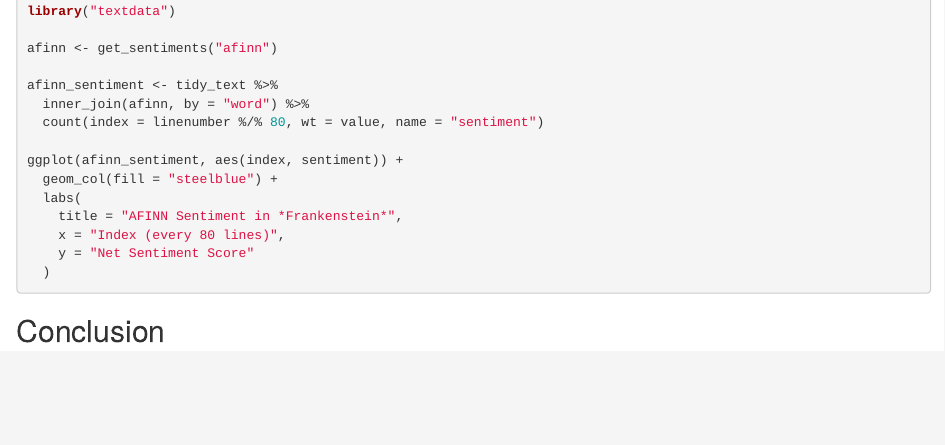
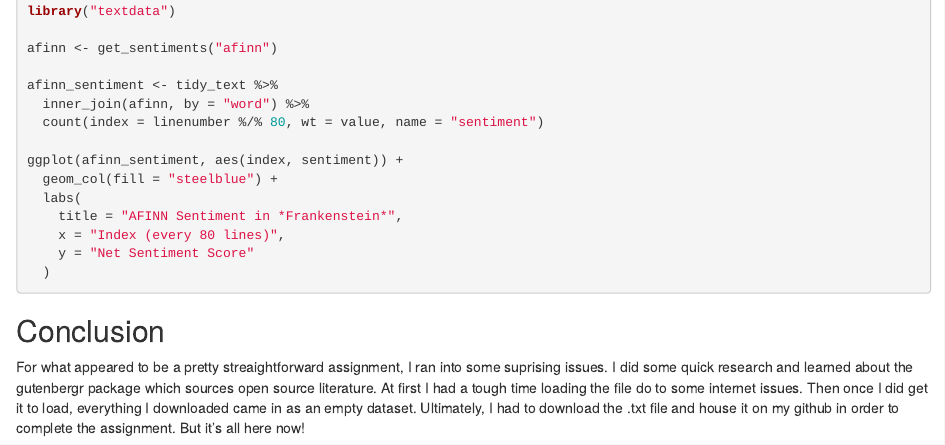
Before and after one commit to tcgraham-data/data-607-week-10, an R Markdown document (TG-data-607-week-10.Rmd): the page in a window 1100 px wide, from 1820 px down. Rendered offline with R 4.5, knitr and Pandoc, with nearby package versions; the code chunks are not run, so their results and figures are left out.

Commit message:
Update TG-data-607-week-10.Rmd

````diff
--- a/TG-data-607-week-10.Rmd
+++ b/TG-data-607-week-10.Rmd
@@ -121,3 +121,5 @@ ggplot(afinn_sentiment, aes(index, sentiment)) +
 ```
 
 ## Conclusion
+
+For what appeared to be a pretty streaightforward assignment, I ran into some suprising issues. I did some quick research and learned about the gutenbergr package which sources open source literature. At first I had a tough time loading the file do to some internet issues. Then once I did get it to load, everything I downloaded came in as an empty dataset. Ultimately, I had to download the .txt file and house it on my github in order to complete the assignment. But it's all here now!
````
